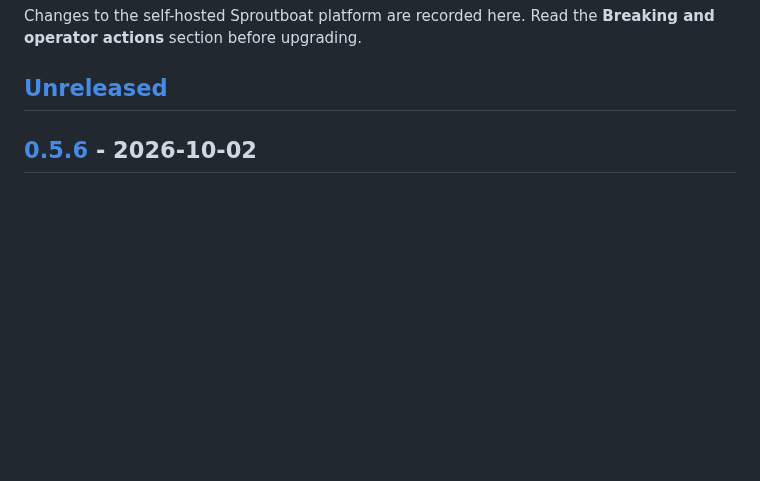
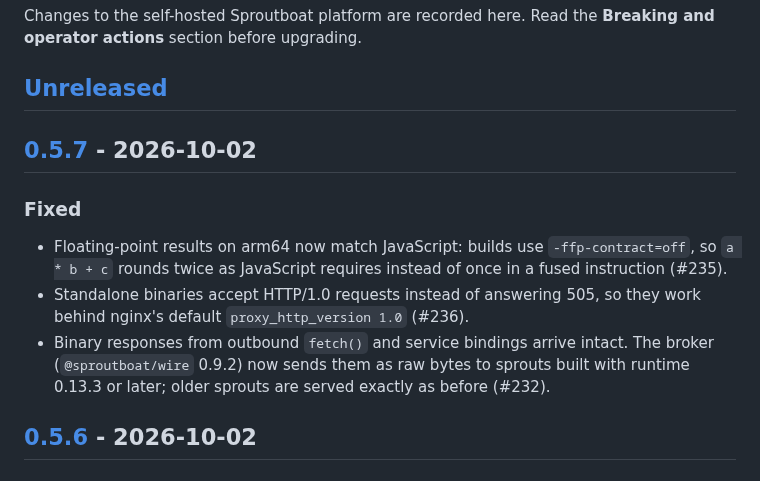
Before and after one commit to baronunread/sproutboat, a Markdown page: CHANGELOG.md, the part around one of its changes. Drawn GitHub-style; blank space fills up the shorter version.

Commit message:
release: v0.5.7 (arm64 float semantics, HTTP/1.0, binary fetch bodies) (#240)
Co-authored-by: Claude Opus 5.5 <noreply@anthropic.com>

```diff
--- a/CHANGELOG.md
+++ b/CHANGELOG.md
@@ -4,6 +4,20 @@ Changes to the self-hosted Sproutboat platform are recorded here. Read the
 **Breaking and operator actions** section before upgrading.
 
 ## [Unreleased]
+
+## [0.5.7] - 2026-10-02
+
+### Fixed
+
+- Floating-point results on arm64 now match JavaScript: builds use
+  `-ffp-contract=off`, so `a * b + c` rounds twice as JavaScript requires
+  instead of once in a fused instruction (#235).
+- Standalone binaries accept HTTP/1.0 requests instead of answering 505, so
+  they work behind nginx's default `proxy_http_version 1.0` (#236).
+- Binary responses from outbound `fetch()` and service bindings arrive intact.
+  The broker (`@sproutboat/wire` 0.9.2) now sends them as raw bytes to sprouts
+  built with runtime 0.13.3 or later; older sprouts are served exactly as before
+  (#232).
 
 ## [0.5.6] - 2026-10-02
 
```
Also changed, not shown: other parts of CHANGELOG.md (+2 -1 lines).
